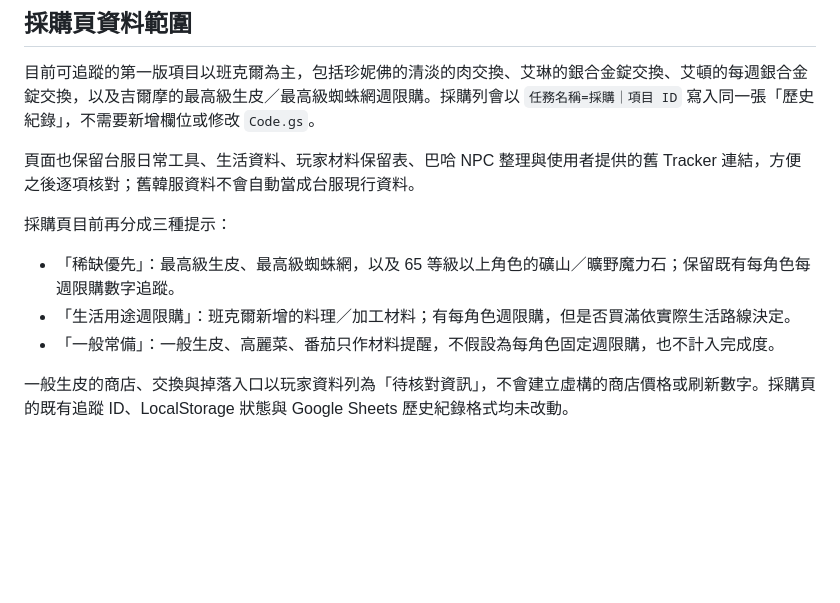
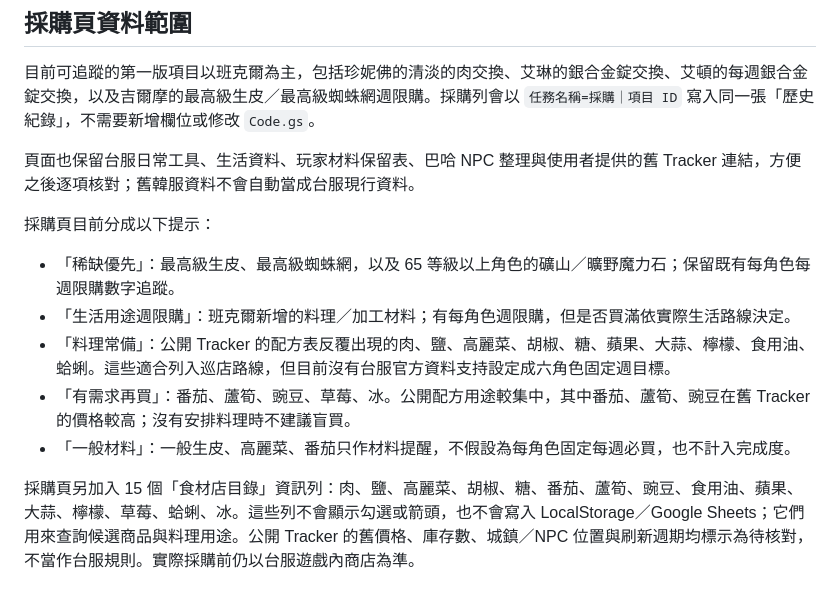
Before and after one commit to NekoMaTA864/mabinogi-mobile-checklist, a Markdown page: README.md, the part around the change. Drawn GitHub-style; blank space fills up the shorter version.

Commit message:
Document food shop catalog boundaries

```diff
--- a/README.md
+++ b/README.md
@@ -57,10 +57,12 @@ OAuth 讀寫沿用既有「歷史紀錄」欄位與資料規則，並以 `重置
 
 頁面也保留台服日常工具、生活資料、玩家材料保留表、巴哈 NPC 整理與使用者提供的舊 Tracker 連結，方便之後逐項核對；舊韓服資料不會自動當成台服現行資料。
 
-採購頁目前再分成三種提示：
+採購頁目前分成以下提示：
 
 - 「稀缺優先」：最高級生皮、最高級蜘蛛網，以及 65 等級以上角色的礦山／曠野魔力石；保留既有每角色每週限購數字追蹤。
 - 「生活用途週限購」：班克爾新增的料理／加工材料；有每角色週限購，但是否買滿依實際生活路線決定。
-- 「一般常備」：一般生皮、高麗菜、番茄只作材料提醒，不假設為每角色固定週限購，也不計入完成度。
+- 「料理常備」：公開 Tracker 的配方表反覆出現的肉、鹽、高麗菜、胡椒、糖、蘋果、大蒜、檸檬、食用油、蛤蜊。這些適合列入巡店路線，但目前沒有台服官方資料支持設定成六角色固定週目標。
+- 「有需求再買」：番茄、蘆筍、豌豆、草莓、冰。公開配方用途較集中，其中番茄、蘆筍、豌豆在舊 Tracker 的價格較高；沒有安排料理時不建議盲買。
+- 「一般材料」：一般生皮、高麗菜、番茄只作材料提醒，不假設為每角色固定每週必買，也不計入完成度。
 
-一般生皮的商店、交換與掉落入口以玩家資料列為「待核對資訊」，不會建立虛構的商店價格或刷新數字。採購頁的既有追蹤 ID、LocalStorage 狀態與 Google Sheets 歷史紀錄格式均未改動。
+採購頁另加入 15 個「食材店目錄」資訊列：肉、鹽、高麗菜、胡椒、糖、番茄、蘆筍、豌豆、食用油、蘋果、大蒜、檸檬、草莓、蛤蜊、冰。這些列不會顯示勾選或箭頭，也不會寫入 LocalStorage／Google Sheets；它們用來查詢候選商品與料理用途。公開 Tracker 的舊價格、庫存數、城鎮／NPC 位置與刷新週期均標示為待核對，不當作台服規則。實際採購前仍以台服遊戲內商店為準。
```
